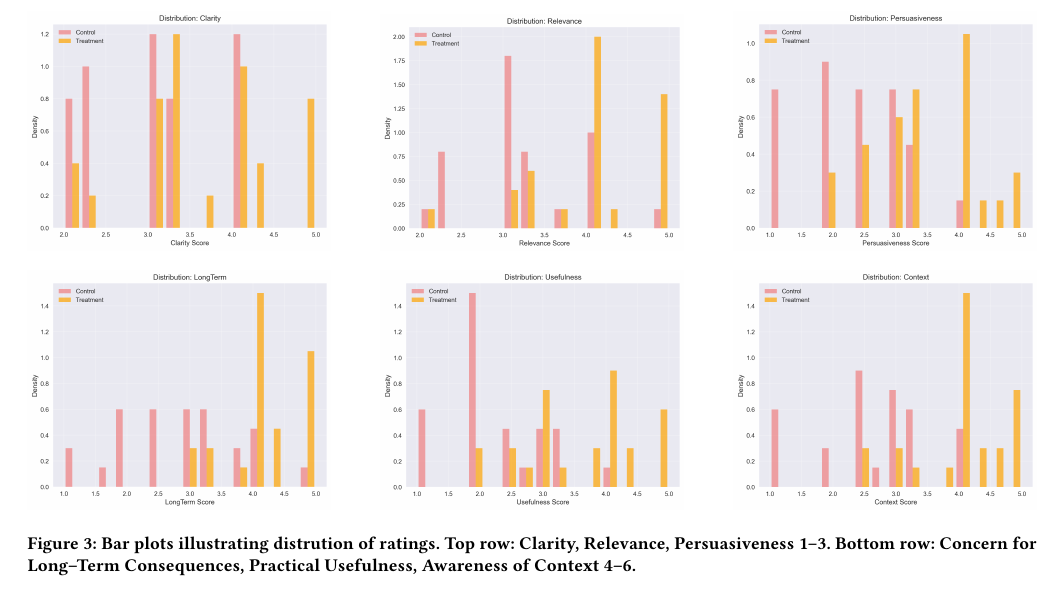
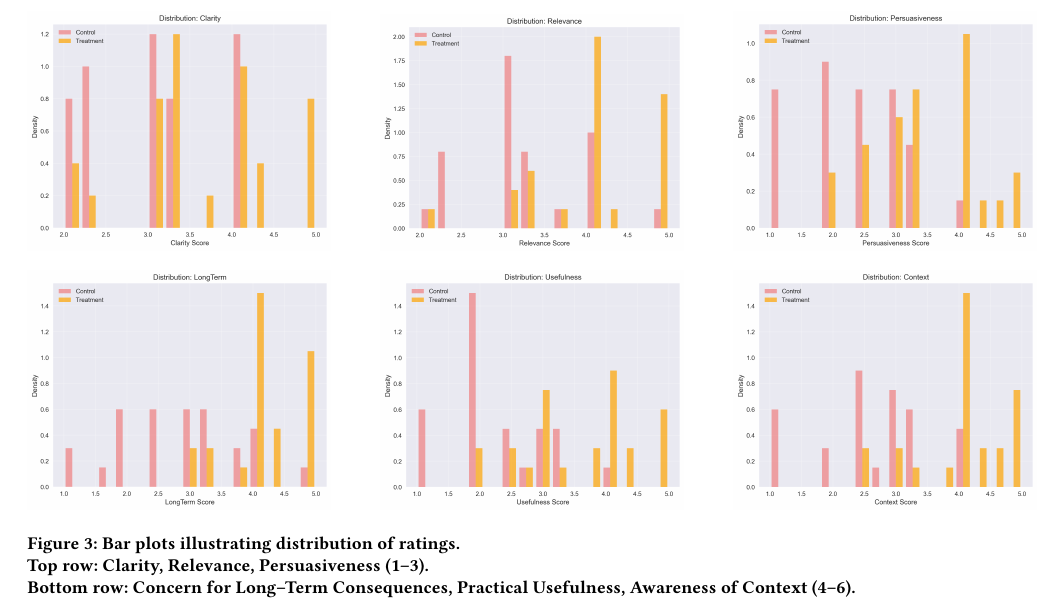
Before and after one commit to emanuelemessina/broken-morals, a LaTeX paper (paper/broken-morals.tex, which reads paper/sections/evaluation.tex): part of page 6 of 8, cut so that both start at the same text. Compiled offline with pdfLaTeX.

Commit message:
Caption of plot fixed (?)

```diff
--- a/paper/sections/evaluation.tex
+++ b/paper/sections/evaluation.tex
@@ -132,6 +132,10 @@ The Treatment group demonstrated consistent and substantial advantages across al
     \includegraphics[width=0.3\textwidth]{plots/distribution_usefulness.png} \hfill
     \includegraphics[width=0.3\textwidth]{plots/distribution_context.png}
 
-    \caption{Bar plots illustrating distrution of ratings. Top row: Clarity, Relevance, Persuasiveness 1–3. Bottom row: Concern for Long--Term Consequences, Practical Usefulness, Awareness of Context 4–6.}
+    \caption{
+    Bar plots illustrating distribution of ratings.\\
+    Top row: Clarity, Relevance, Persuasiveness (1–3).\\
+    Bottom row: Concern for Long--Term Consequences, Practical Usefulness, Awareness of Context (4–6).
+    }
     \label{fig:Distribution of Ratings per Dimension}
 \end{figure*}
```
